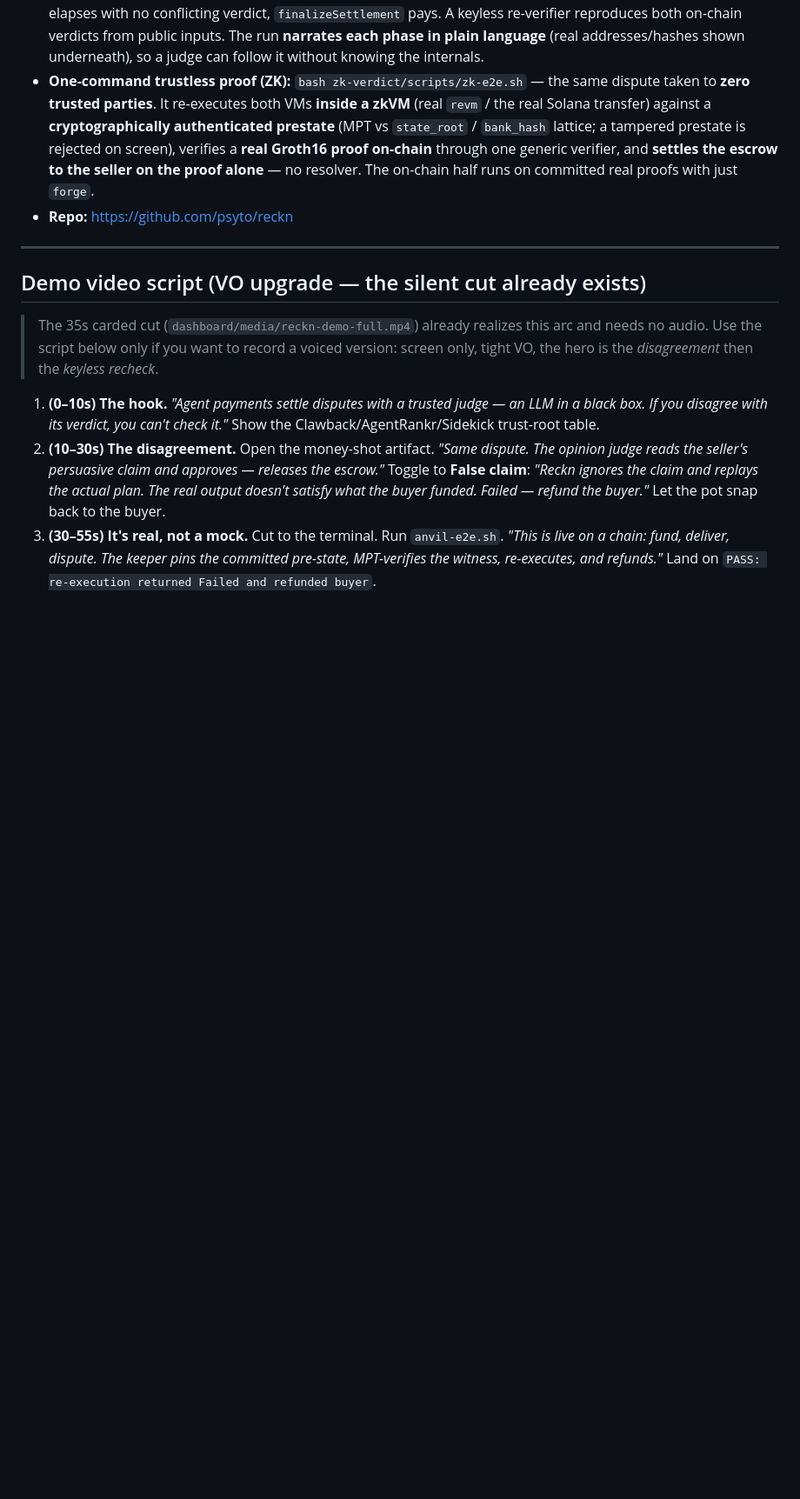
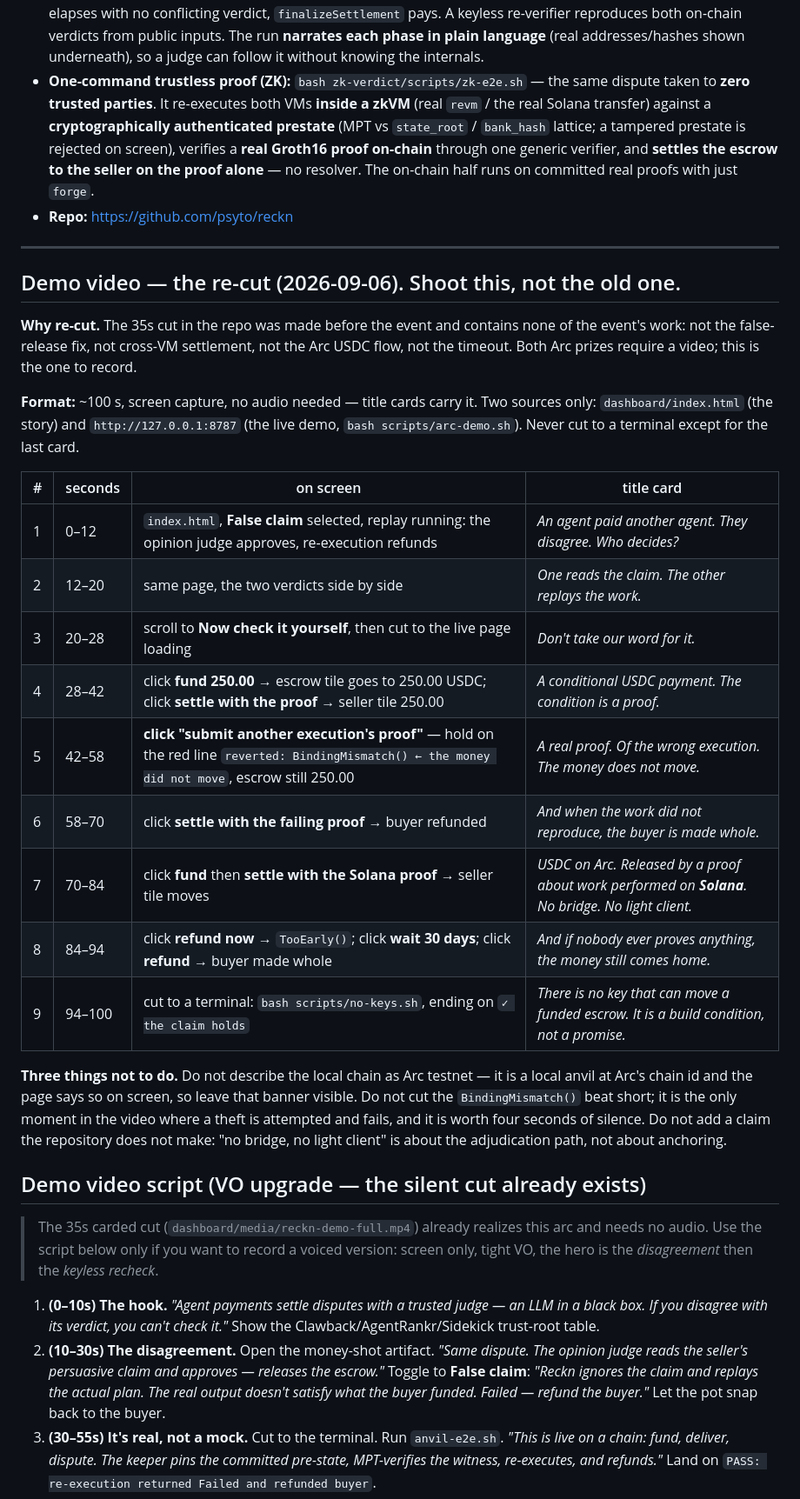
Before and after one commit to psyto/reckn, a Markdown page: SUBMISSION.md, the part around the change. Shown at 87% size. GitHub-like rendering; blank space fills up the shorter version.

```diff
--- a/SUBMISSION.md
+++ b/SUBMISSION.md
@@ -286,6 +286,35 @@ positioned; if it stalls, the verdict still reproduces anywhere.
 
 ---
 
+## Demo video — the re-cut (2026-09-06). Shoot this, not the old one.
+
+**Why re-cut.** The 35s cut in the repo was made before the event and contains none of
+the event's work: not the false-release fix, not cross-VM settlement, not the Arc USDC
+flow, not the timeout. Both Arc prizes require a video; this is the one to record.
+
+**Format:** ~100 s, screen capture, no audio needed — title cards carry it. Two
+sources only: `dashboard/index.html` (the story) and `http://127.0.0.1:8787` (the live
+demo, `bash scripts/arc-demo.sh`). Never cut to a terminal except for the last card.
+
+| # | seconds | on screen | title card |
+|---|---|---|---|
+| 1 | 0–12 | `index.html`, **False claim** selected, replay running: the opinion judge approves, re-execution refunds | *An agent paid another agent. They disagree. Who decides?* |
+| 2 | 12–20 | same page, the two verdicts side by side | *One reads the claim. The other replays the work.* |
+| 3 | 20–28 | scroll to **Now check it yourself**, then cut to the live page loading | *Don't take our word for it.* |
+| 4 | 28–42 | click **fund 250.00** → escrow tile goes to 250.00 USDC; click **settle with the proof** → seller tile 250.00 | *A conditional USDC payment. The condition is a proof.* |
+| 5 | 42–58 | **click "submit another execution's proof"** — hold on the red line `reverted: BindingMismatch() ← the money did not move`, escrow still 250.00 | *A real proof. Of the wrong execution. The money does not move.* |
+| 6 | 58–70 | click **settle with the failing proof** → buyer refunded | *And when the work did not reproduce, the buyer is made whole.* |
+| 7 | 70–84 | click **fund** then **settle with the Solana proof** → seller tile moves | *USDC on Arc. Released by a proof about work performed on **Solana**. No bridge. No light client.* |
+| 8 | 84–94 | click **refund now** → `TooEarly()`; click **wait 30 days**; click **refund** → buyer made whole | *And if nobody ever proves anything, the money still comes home.* |
+| 9 | 94–100 | cut to a terminal: `bash scripts/no-keys.sh`, ending on `✓ the claim holds` | *There is no key that can move a funded escrow. It is a build condition, not a promise.* |
+
+**Three things not to do.** Do not describe the local chain as Arc testnet — it is a
+local anvil at Arc's chain id and the page says so on screen, so leave that banner
+visible. Do not cut the `BindingMismatch()` beat short; it is the only moment in the
+video where a theft is attempted and fails, and it is worth four seconds of silence.
+Do not add a claim the repository does not make: "no bridge, no light client" is about
+the adjudication path, not about anchoring.
+
 ## Demo video script (VO upgrade — the silent cut already exists)
 
 > The 35s carded cut (`dashboard/media/reckn-demo-full.mp4`) already realizes this
```
Also changed, not shown: README.md (+44 -7 lines), dashboard/media/arc-demo-solana.jpg (added), dashboard/media/arc-demo-steal.jpg (added), 2 other files.
